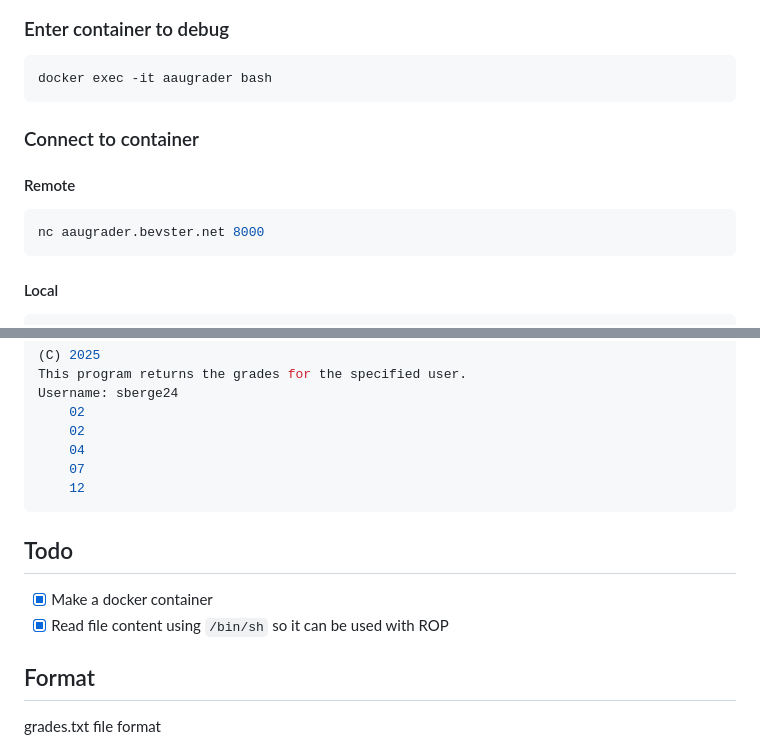
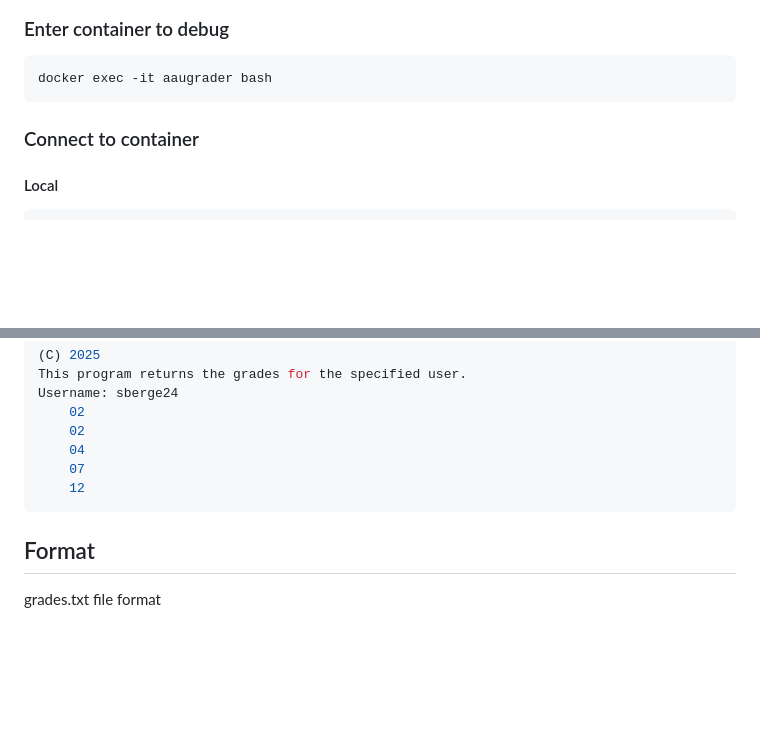
Before and after one commit to bummie/aaugrader, a Markdown page: README.md, 2 parts joined by grey strips. Rendered like a GitHub page; blank space fills up the shorter version.

````diff
--- a/README.md
+++ b/README.md
@@ -53,10 +98,6 @@ docker exec -it aaugrader bash
 
 ### Connect to container
 
-#### Remote
-```sh
-nc aaugrader.bevster.net 8000
-```
 #### Local
 ```sh
 nc localhost 8000
@@ -74,10 +115,6 @@ Username: sberge24
 	07
 	12
 ```
-
-## Todo
-- [X] Make a docker container
-- [X] Read file content using `/bin/sh` so it can be used with ROP
 
 ## Format
 
````
Also changed, not shown: other parts of README.md (+54 -9 lines).
